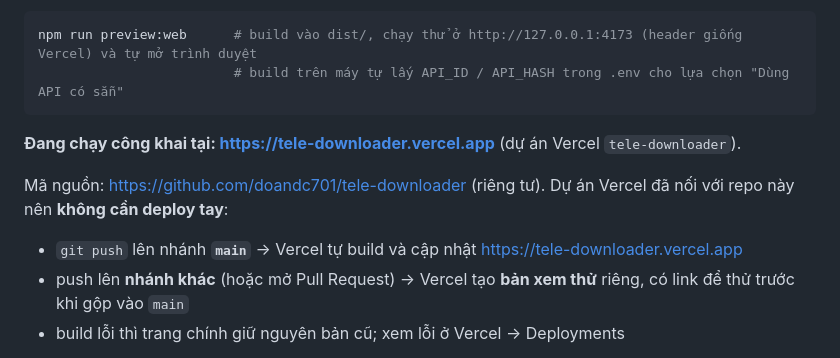
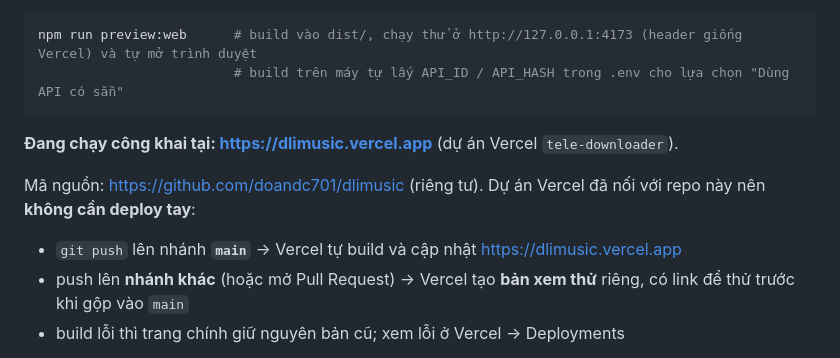
Before and after one commit to doandc701/dlimusic, a Markdown page: README.md, the part around the change. Rendered like a GitHub page.

Commit message:
docs: point the README at the renamed repo and dlimusic.vercel.app
Co-Authored-By: Claude Opus 5.5 <noreply@anthropic.com>

````diff
--- a/README.md
+++ b/README.md
@@ -112,11 +112,11 @@ npm run preview:web      # build vào dist/, chạy thử ở http://127.0.0.1:4
                          # build trên máy tự lấy API_ID / API_HASH trong .env cho lựa chọn "Dùng API có sẵn"
 ```
 
-**Đang chạy công khai tại: https://tele-downloader.vercel.app** (dự án Vercel `tele-downloader`).
+**Đang chạy công khai tại: https://dlimusic.vercel.app** (dự án Vercel `tele-downloader`).
 
-Mã nguồn: https://github.com/doandc701/tele-downloader (riêng tư). Dự án Vercel đã nối với repo này nên **không cần deploy tay**:
+Mã nguồn: https://github.com/doandc701/dlimusic (riêng tư). Dự án Vercel đã nối với repo này nên **không cần deploy tay**:
 
-- `git push` lên nhánh **`main`** → Vercel tự build và cập nhật https://tele-downloader.vercel.app
+- `git push` lên nhánh **`main`** → Vercel tự build và cập nhật https://dlimusic.vercel.app
 - push lên **nhánh khác** (hoặc mở Pull Request) → Vercel tạo **bản xem thử** riêng, có link để thử trước khi gộp vào `main`
 - build lỗi thì trang chính giữ nguyên bản cũ; xem lỗi ở Vercel → Deployments
 
````
